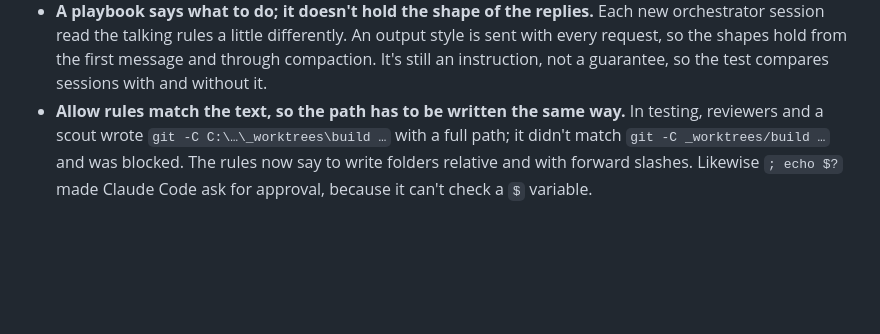
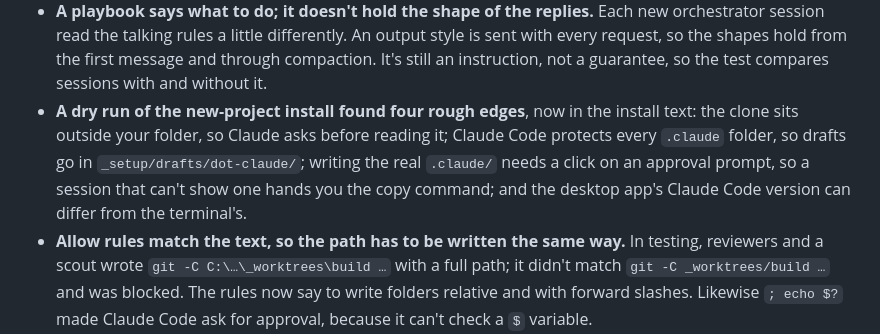
Before and after one commit to bn-basel/claude-code-orchestrator, a Markdown page: CHANGELOG.md, the part around the change. Rendered like a GitHub page; blank space fills up the shorter version.

```diff
--- a/CHANGELOG.md
+++ b/CHANGELOG.md
@@ -104,6 +104,10 @@ app, so most entries come from something that went wrong or cost too much.
   talking rules a little differently. An output style is sent with every request, so the shapes hold from the first
   message and through compaction. It's still an instruction, not a guarantee, so the test compares sessions with and
   without it.
+- **A dry run of the new-project install found four rough edges**, now in the install text: the clone sits outside your
+  folder, so Claude asks before reading it; Claude Code protects every `.claude` folder, so drafts go in
+  `_setup/drafts/dot-claude/`; writing the real `.claude/` needs a click on an approval prompt, so a session that can't
+  show one hands you the copy command; and the desktop app's Claude Code version can differ from the terminal's.
 - **Allow rules match the text, so the path has to be written the same way.** In testing, reviewers and a scout wrote
   `git -C C:\…\_worktrees\build …` with a full path; it didn't match `git -C _worktrees/build …` and was blocked. The
   rules now say to write folders relative and with forward slashes. Likewise `; echo $?` made Claude Code ask for
```
Also changed, not shown: INSTALL-PROMPT.md (+10 -5 lines).
